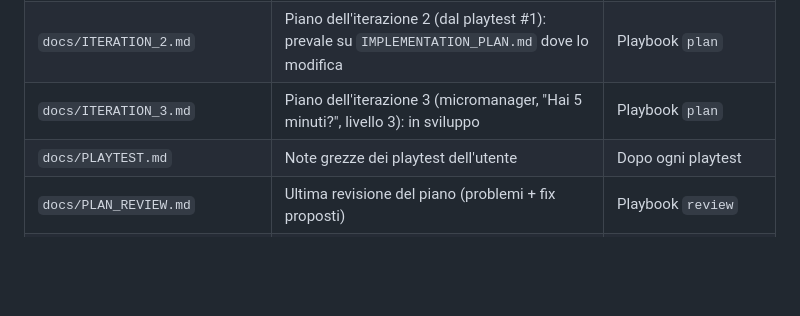
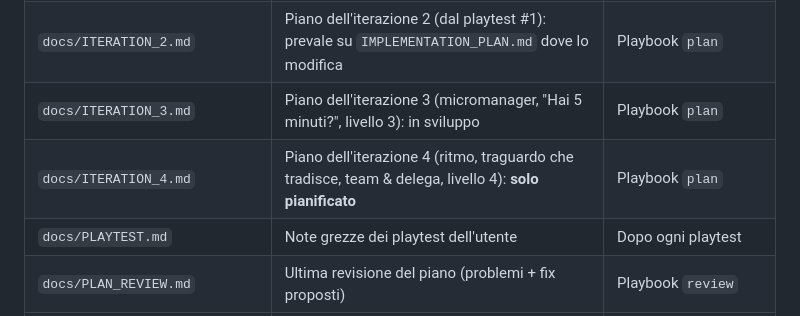
Before and after one commit to EnrAqu/Consultant-Life, a Markdown page: CLAUDE.md, the part around the change. Rendered like a GitHub page; blank space fills up the shorter version.

```diff
--- a/CLAUDE.md
+++ b/CLAUDE.md
@@ -12,6 +12,7 @@ Lingua: documenti e testi di gioco in **italiano**, identificatori di codice in
 | `docs/IMPLEMENTATION_PLAN.md` | Piano tecnico dell'MVP: struttura, interfacce, formati dati, milestone M0–M13 con criteri di accettazione | Playbook `plan` |
 | `docs/ITERATION_2.md` | Piano dell'iterazione 2 (dal playtest #1): prevale su `IMPLEMENTATION_PLAN.md` dove lo modifica | Playbook `plan` |
 | `docs/ITERATION_3.md` | Piano dell'iterazione 3 (micromanager, "Hai 5 minuti?", livello 3): in sviluppo | Playbook `plan` |
+| `docs/ITERATION_4.md` | Piano dell'iterazione 4 (ritmo, traguardo che tradisce, team & delega, livello 4): **solo pianificato** | Playbook `plan` |
 | `docs/PLAYTEST.md` | Note grezze dei playtest dell'utente | Dopo ogni playtest |
 | `docs/PLAN_REVIEW.md` | Ultima revisione del piano (problemi + fix proposti) | Playbook `review` |
 | `src/` | Codice del gioco (Phaser 3 + Vite) | Playbook `implement` |
```
Also changed, not shown: docs/DECISIONS.md (+8 -0 lines), docs/ITERATION_4.md (added, +177 -0 lines).
